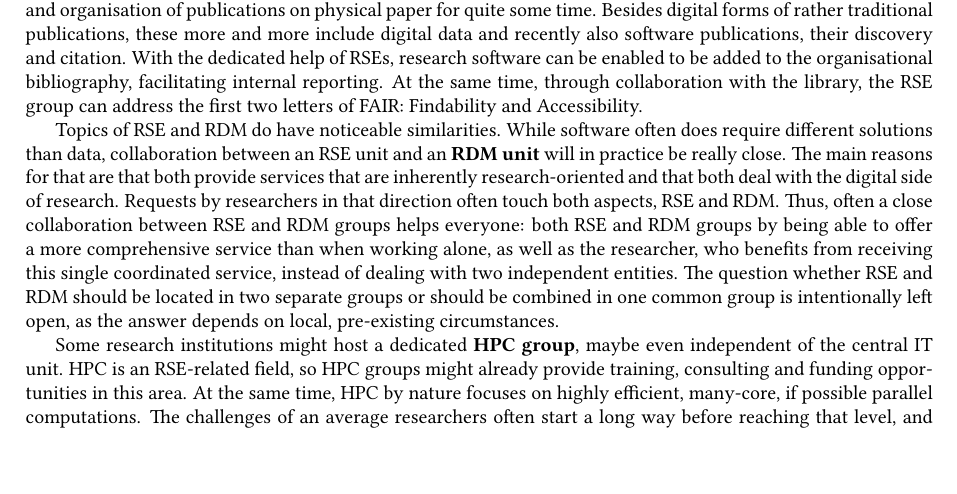
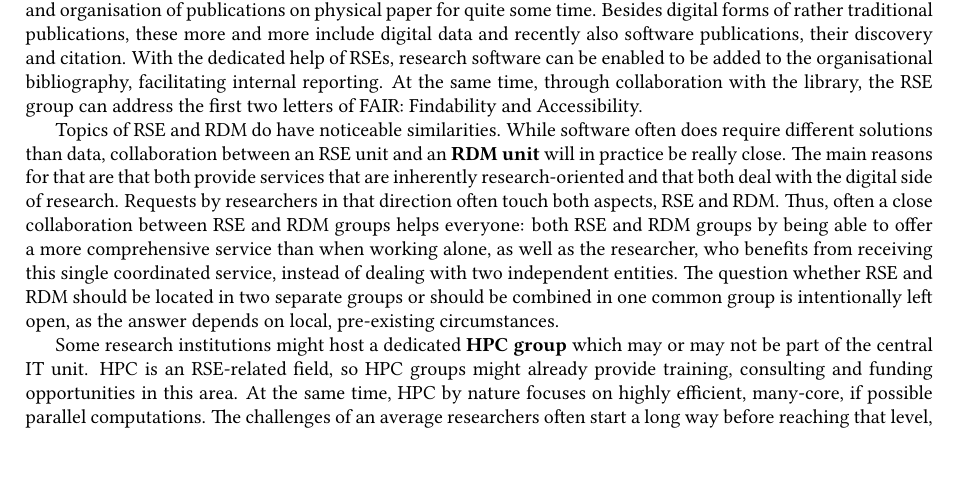
Before and after one commit to DE-RSE/2023_paper-RSE-groups, a LaTeX document (paper.tex): part of page 6 of 14, cut so that both start at the same text. Compiled offline with pdfLaTeX; a LaTeX package or settings file that is missing is left out.

Commit message:
rephrase

```diff
--- a/paper.tex
+++ b/paper.tex
@@ -404,7 +404,7 @@ Requests by researchers in that direction often touch both aspects, RSE and RDM\
 Thus, often a close collaboration between RSE and RDM groups helps everyone: both RSE and RDM groups by being able to offer a more comprehensive service than when working alone, as well as the researcher, who benefits from receiving this single coordinated service, instead of dealing with two independent entities.
 The question whether RSE and RDM should be located in two separate groups or should be combined in one common group is intentionally left open, as the answer depends on local, pre-existing circumstances.
 
-Some research institutions might host a dedicated \textbf{HPC group}, maybe even independent of the central IT unit.
+Some research institutions might host a dedicated \textbf{HPC group} which may or may not be part of the central IT unit.
 HPC is an RSE-related field, so HPC groups might already provide training, consulting and funding opportunities in this area.
 At the same time, HPC by nature focuses on highly efficient, many-core, if possible parallel computations.
 The challenges of an average researchers often start a long way before reaching that level, and they never might need to.
```
